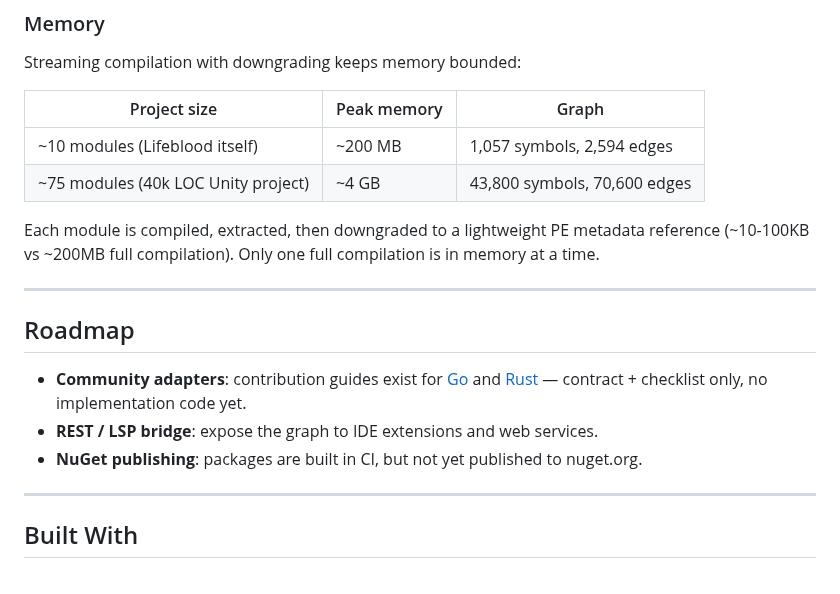
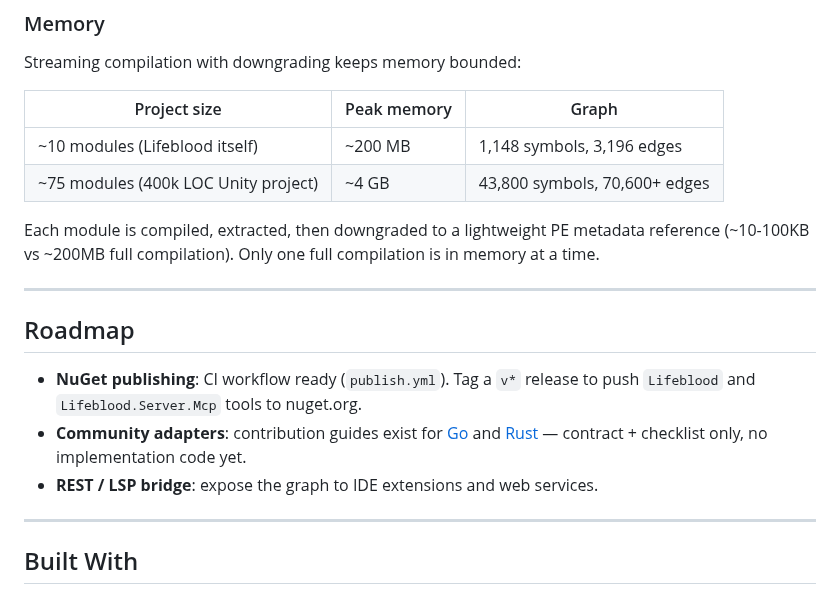
Before and after one commit to user-hash/Lifeblood, a Markdown page: README.md, the part around one of its changes. GitHub-like rendering.

```diff
--- a/README.md
+++ b/README.md
@@ -262,8 +293,8 @@ Streaming compilation with downgrading keeps memory bounded:
 
 | Project size | Peak memory | Graph |
 |---|---|---|
-| ~10 modules (Lifeblood itself) | ~200 MB | 1,057 symbols, 2,594 edges |
-| ~75 modules (40k LOC Unity project) | ~4 GB | 43,800 symbols, 70,600 edges |
+| ~10 modules (Lifeblood itself) | ~200 MB | 1,148 symbols, 3,196 edges |
+| ~75 modules (400k LOC Unity project) | ~4 GB | 43,800 symbols, 70,600+ edges |
 
 Each module is compiled, extracted, then downgraded to a lightweight PE metadata reference (~10-100KB vs ~200MB full compilation). Only one full compilation is in memory at a time.
 
@@ -271,9 +302,9 @@ Each module is compiled, extracted, then downgraded to a lightweight PE metadata
 
 ## Roadmap
 
+- **NuGet publishing**: CI workflow ready (`publish.yml`). Tag a `v*` release to push `Lifeblood` and `Lifeblood.Server.Mcp` tools to nuget.org.
 - **Community adapters**: contribution guides exist for [Go](adapters/go/) and [Rust](adapters/rust/) — contract + checklist only, no implementation code yet.
 - **REST / LSP bridge**: expose the graph to IDE extensions and web services.
-- **NuGet publishing**: packages are built in CI, but not yet published to nuget.org.
 
 ---
 
```
Also changed, not shown: other parts of README.md (+43 -12 lines), docs/ARCHITECTURE.md (+24 -2 lines), docs/MCP_SETUP.md (+23 -1 lines), docs/architecture-screenshot.png, 1 other file.
